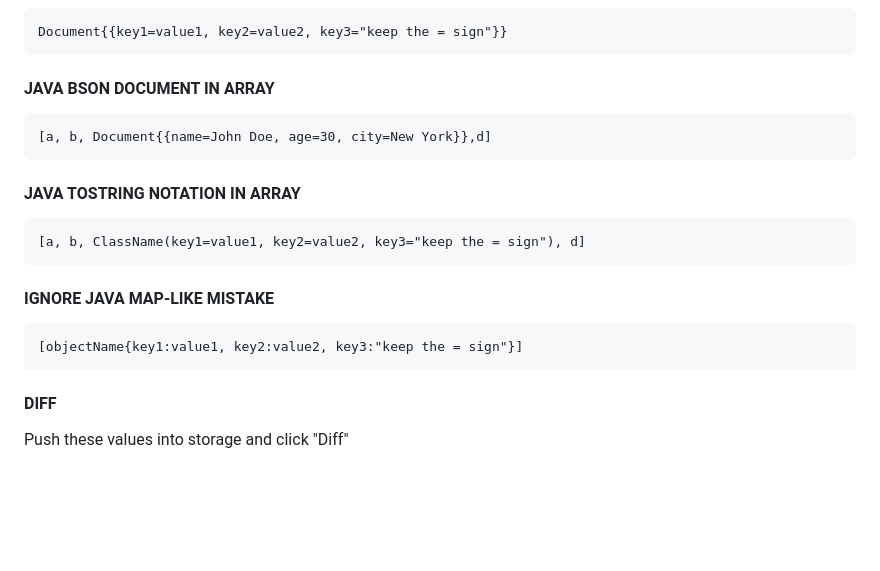
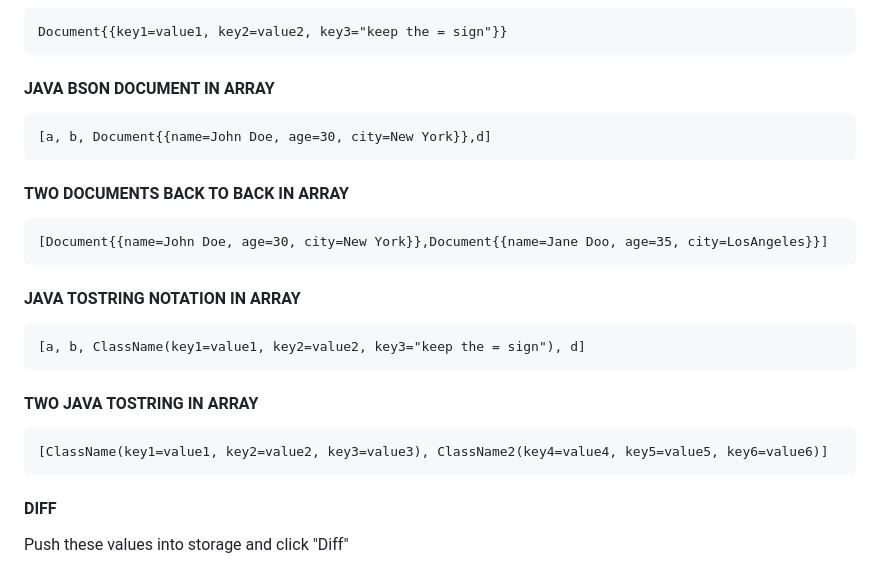
Before and after one commit to sugarvillela/JSONFormatter2, a Markdown page: README.md, the part around the change. Rendered like a GitHub page; blank space fills up the shorter version.

```diff
--- a/README.md
+++ b/README.md
@@ -181,11 +181,16 @@ Paste these JSON samples into JSON Formatter to demonstrate how it handles vario
 #### JAVA BSON DOCUMENT IN ARRAY
     [a, b, Document{{name=John Doe, age=30, city=New York}},d]
 
+#### TWO DOCUMENTS BACK TO BACK IN ARRAY
+
+    [Document{{name=John Doe, age=30, city=New York}},Document{{name=Jane Doo, age=35, city=LosAngeles}}]
+
 #### JAVA TOSTRING NOTATION IN ARRAY
     [a, b, ClassName(key1=value1, key2=value2, key3="keep the = sign"), d]
 
-#### IGNORE JAVA MAP-LIKE MISTAKE
-    [objectName{key1:value1, key2:value2, key3:"keep the = sign"}]
+#### TWO JAVA TOSTRING IN ARRAY
+
+    [ClassName(key1=value1, key2=value2, key3=value3), ClassName2(key4=value4, key5=value5, key6=value6)]
 
 #### DIFF
 Push these values into storage and click "Diff"
```
